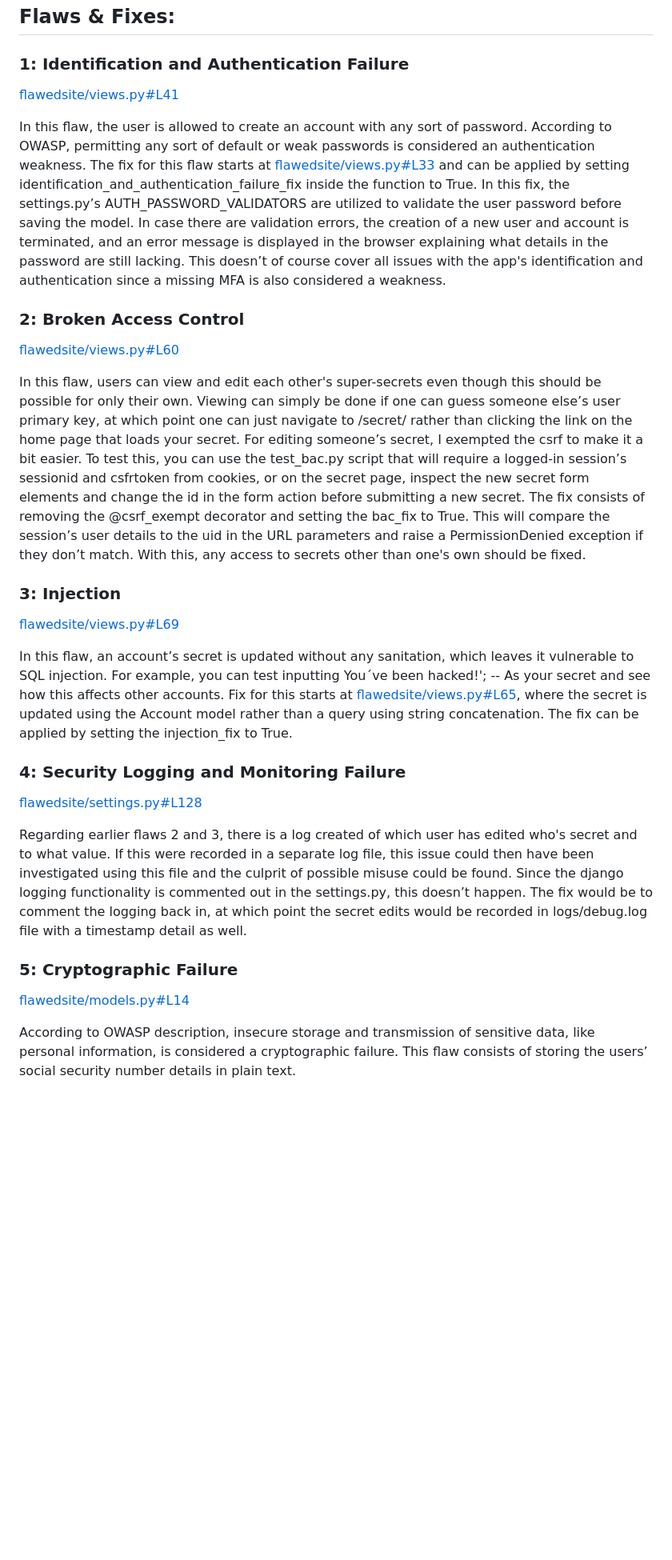
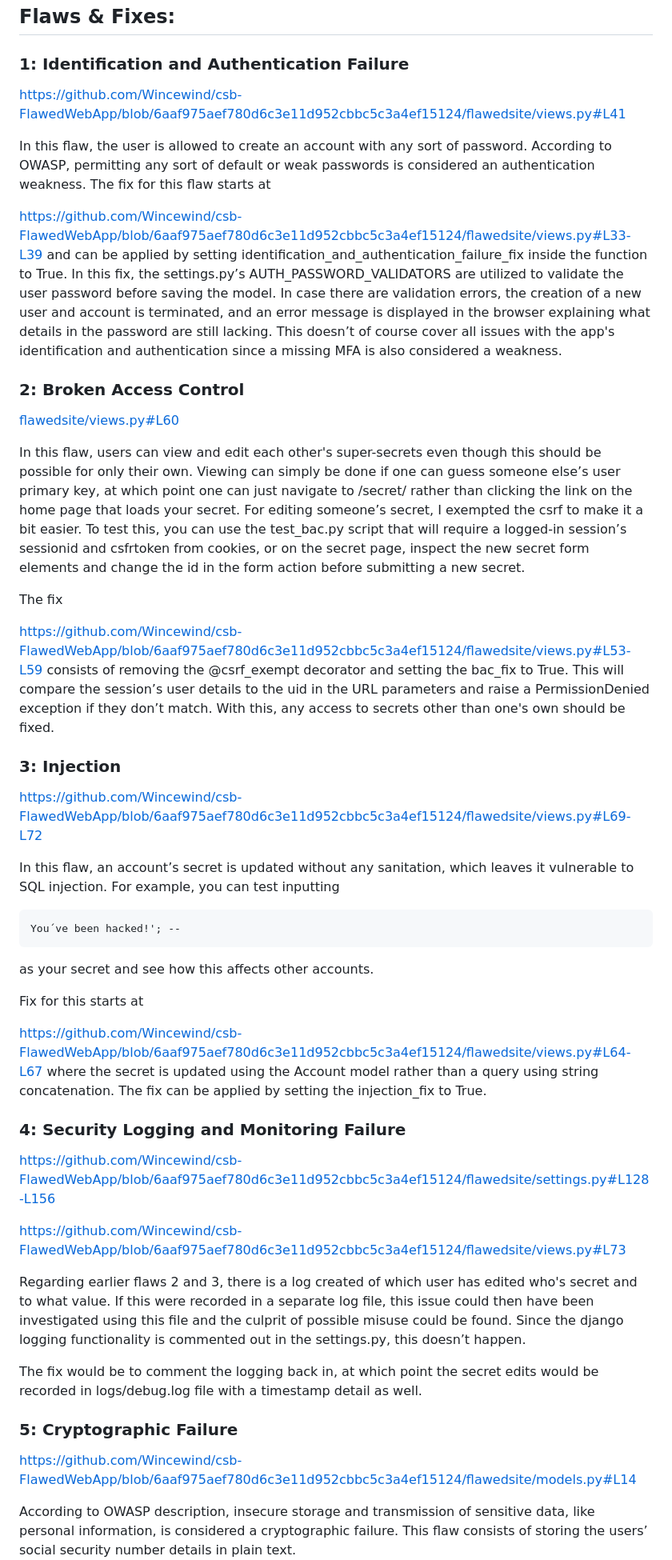
Before and after one commit to Wincewind/csb-FlawedWebApp, a Markdown page: README.md, the part around the change printed below. Shown: that part at 80% size. Rendered like a GitHub page; blank space fills up the shorter version.

````diff
--- a/README.md
+++ b/README.md
@@ -52,33 +52,53 @@ python manage.py runserver
 ## Flaws & Fixes:
 
 ### 1: Identification and Authentication Failure
-[flawedsite/views.py#L41](flawedsite/views.py#L41)
+<!-- #L41-->
+https://github.com/Wincewind/csb-FlawedWebApp/blob/6aaf975aef780d6c3e11d952cbbc5c3a4ef15124/flawedsite/views.py#L41
 
 In this flaw, the user is allowed to create an account with any sort of password. According to OWASP, permitting any sort of default or weak passwords is considered an authentication weakness.
-The fix for this flaw starts at [flawedsite/views.py#L33](flawedsite/views.py#L33) and can be applied by setting identification_and_authentication_failure_fix inside the function to True. In this fix, the settings.py’s AUTH_PASSWORD_VALIDATORS are utilized to validate the user password before saving the model. In case there are validation errors, the creation of a new user and account is terminated, and an error message is displayed in the browser explaining what details in the password are still lacking.
+The fix for this flaw starts at
+<!-- #L33-39-->
+https://github.com/Wincewind/csb-FlawedWebApp/blob/6aaf975aef780d6c3e11d952cbbc5c3a4ef15124/flawedsite/views.py#L33-L39
+and can be applied by setting identification_and_authentication_failure_fix inside the function to True. In this fix, the settings.py’s AUTH_PASSWORD_VALIDATORS are utilized to validate the user password before saving the model. In case there are validation errors, the creation of a new user and account is terminated, and an error message is displayed in the browser explaining what details in the password are still lacking.
 This doesn’t of course cover all issues with the app's identification and authentication since a missing MFA is also considered a weakness.
 
 ### 2: Broken Access Control
 [flawedsite/views.py#L60](flawedsite/views.py#L60)
 
 In this flaw, users can view and edit each other's super-secrets even though this should be possible for only their own. Viewing can simply be done if one can guess someone else’s user primary key, at which point one can just navigate to /secret/<uid> rather than clicking the link on the home page that loads your secret. For editing someone’s secret, I exempted the csrf to make it a bit easier. To test this, you can use the test_bac.py script that will require a logged-in session’s sessionid and csfrtoken from cookies, or on the secret page, inspect the new secret form elements and change the id in the form action before submitting a new secret.
-The fix consists of removing the @csrf_exempt decorator and setting the bac_fix to True. This will compare the session’s user details to the uid in the URL parameters and raise a PermissionDenied exception if they don’t match. With this, any access to secrets other than one's own should be fixed.
+
+The fix
+<!-- #L53-59-->
+https://github.com/Wincewind/csb-FlawedWebApp/blob/6aaf975aef780d6c3e11d952cbbc5c3a4ef15124/flawedsite/views.py#L53-L59
+consists of removing the @csrf_exempt decorator and setting the bac_fix to True. This will compare the session’s user details to the uid in the URL parameters and raise a PermissionDenied exception if they don’t match. With this, any access to secrets other than one's own should be fixed.
 
 ### 3: Injection
-[flawedsite/views.py#L69](flawedsite/views.py#L69)
+<!-- #L69-72-->
+https://github.com/Wincewind/csb-FlawedWebApp/blob/6aaf975aef780d6c3e11d952cbbc5c3a4ef15124/flawedsite/views.py#L69-L72
 
 In this flaw, an account’s secret is updated without any sanitation, which leaves it vulnerable to SQL injection. For example, you can test inputting
+```bash
 You´ve been hacked!'; --
-As your secret and see how this affects other accounts.
-Fix for this starts at [flawedsite/views.py#L65](flawedsite/views.py#L65), where the secret is updated using the Account model rather than a query using string concatenation. The fix can be applied by setting the injection_fix to True.
+```
+as your secret and see how this affects other accounts.
+
+Fix for this starts at
+<!-- #L64-67-->
+https://github.com/Wincewind/csb-FlawedWebApp/blob/6aaf975aef780d6c3e11d952cbbc5c3a4ef15124/flawedsite/views.py#L64-L67
+where the secret is updated using the Account model rather than a query using string concatenation. The fix can be applied by setting the injection_fix to True.
 
 ### 4: Security Logging and Monitoring Failure
-[flawedsite/settings.py#L128](flawedsite/settings.py#L128)
+<!-- #L128-156-->
+https://github.com/Wincewind/csb-FlawedWebApp/blob/6aaf975aef780d6c3e11d952cbbc5c3a4ef15124/flawedsite/settings.py#L128-L156
+<!-- #L73-->
+https://github.com/Wincewind/csb-FlawedWebApp/blob/6aaf975aef780d6c3e11d952cbbc5c3a4ef15124/flawedsite/views.py#L73
 
 Regarding earlier flaws 2 and 3, there is a log created of which user has edited who's secret and to what value. If this were recorded in a separate log file, this issue could then have been investigated using this file and the culprit of possible misuse could be found. Since the django logging functionality is commented out in the settings.py, this doesn’t happen.
+
 The fix would be to comment the logging back in, at which point the secret edits would be recorded in logs/debug.log file with a timestamp detail as well.
 
 ### 5: Cryptographic Failure
-[flawedsite/models.py#L14](flawedsite/models.py#L14)
+<!-- #L14-->
+https://github.com/Wincewind/csb-FlawedWebApp/blob/6aaf975aef780d6c3e11d952cbbc5c3a4ef15124/flawedsite/models.py#L14
 
 According to OWASP description, insecure storage and transmission of sensitive data, like personal information, is considered a cryptographic failure. This flaw consists of storing the users’ social security number details in plain text.
````
Also changed, not shown: other parts of README.md (+13 -3 lines).
